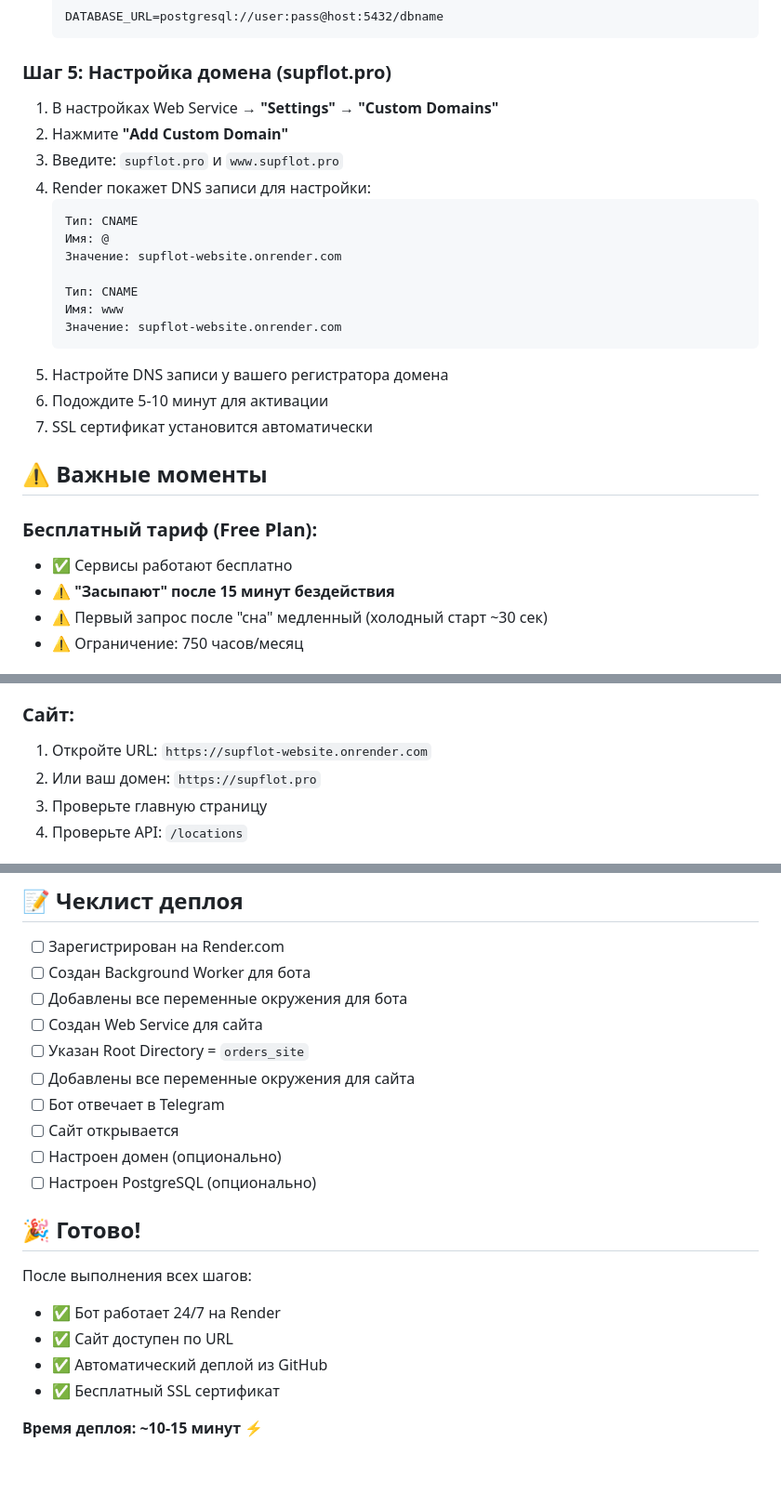
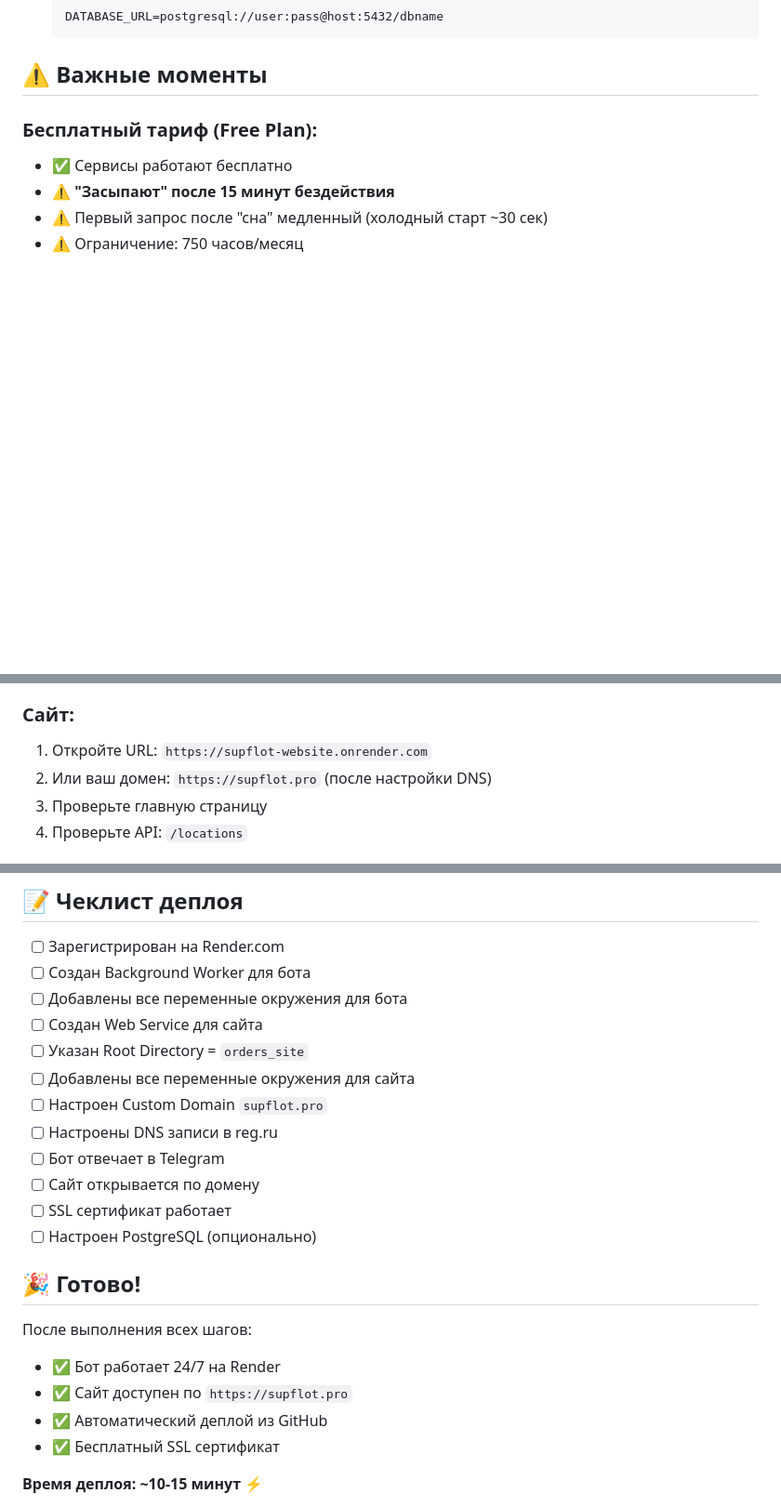
Before and after one commit to tr1h/supflot, a Markdown page: RENDER_DEPLOY.md, 3 parts joined by grey strips. Shown at 93% size. Drawn GitHub-style; blank space fills up the shorter version.

````diff
--- a/RENDER_DEPLOY.md
+++ b/RENDER_DEPLOY.md
@@ -83,25 +125,6 @@
    ```
    DATABASE_URL=postgresql://user:pass@host:5432/dbname
    ```
-
-### Шаг 5: Настройка домена (supflot.pro)
-
-1. В настройках Web Service → **"Settings"** → **"Custom Domains"**
-2. Нажмите **"Add Custom Domain"**
-3. Введите: `supflot.pro` и `www.supflot.pro`
-4. Render покажет DNS записи для настройки:
-   ```
-   Тип: CNAME
-   Имя: @
-   Значение: supflot-website.onrender.com
-
-   Тип: CNAME
-   Имя: www
-   Значение: supflot-website.onrender.com
-   ```
-5. Настройте DNS записи у вашего регистратора домена
-6. Подождите 5-10 минут для активации
-7. SSL сертификат установится автоматически
 
 ## ⚠️ Важные моменты
 
@@ -130,7 +153,7 @@
 
 ### Сайт:
 1. Откройте URL: `https://supflot-website.onrender.com`
-2. Или ваш домен: `https://supflot.pro`
+2. Или ваш домен: `https://supflot.pro` (после настройки DNS)
 3. Проверьте главную страницу
 4. Проверьте API: `/locations`
 
@@ -189,16 +218,18 @@ git push
 - [ ] Создан Web Service для сайта
 - [ ] Указан Root Directory = `orders_site`
 - [ ] Добавлены все переменные окружения для сайта
+- [ ] Настроен Custom Domain `supflot.pro`
+- [ ] Настроены DNS записи в reg.ru
 - [ ] Бот отвечает в Telegram
-- [ ] Сайт открывается
-- [ ] Настроен домен (опционально)
+- [ ] Сайт открывается по домену
+- [ ] SSL сертификат работает
 - [ ] Настроен PostgreSQL (опционально)
 
 ## 🎉 Готово!
 
 После выполнения всех шагов:
 - ✅ Бот работает 24/7 на Render
-- ✅ Сайт доступен по URL
+- ✅ Сайт доступен по `https://supflot.pro`
 - ✅ Автоматический деплой из GitHub
 - ✅ Бесплатный SSL сертификат
 
````
Also changed, not shown: other parts of RENDER_DEPLOY.md (+49 -1 lines), DNS_SETUP.md (added, +124 -0 lines).
